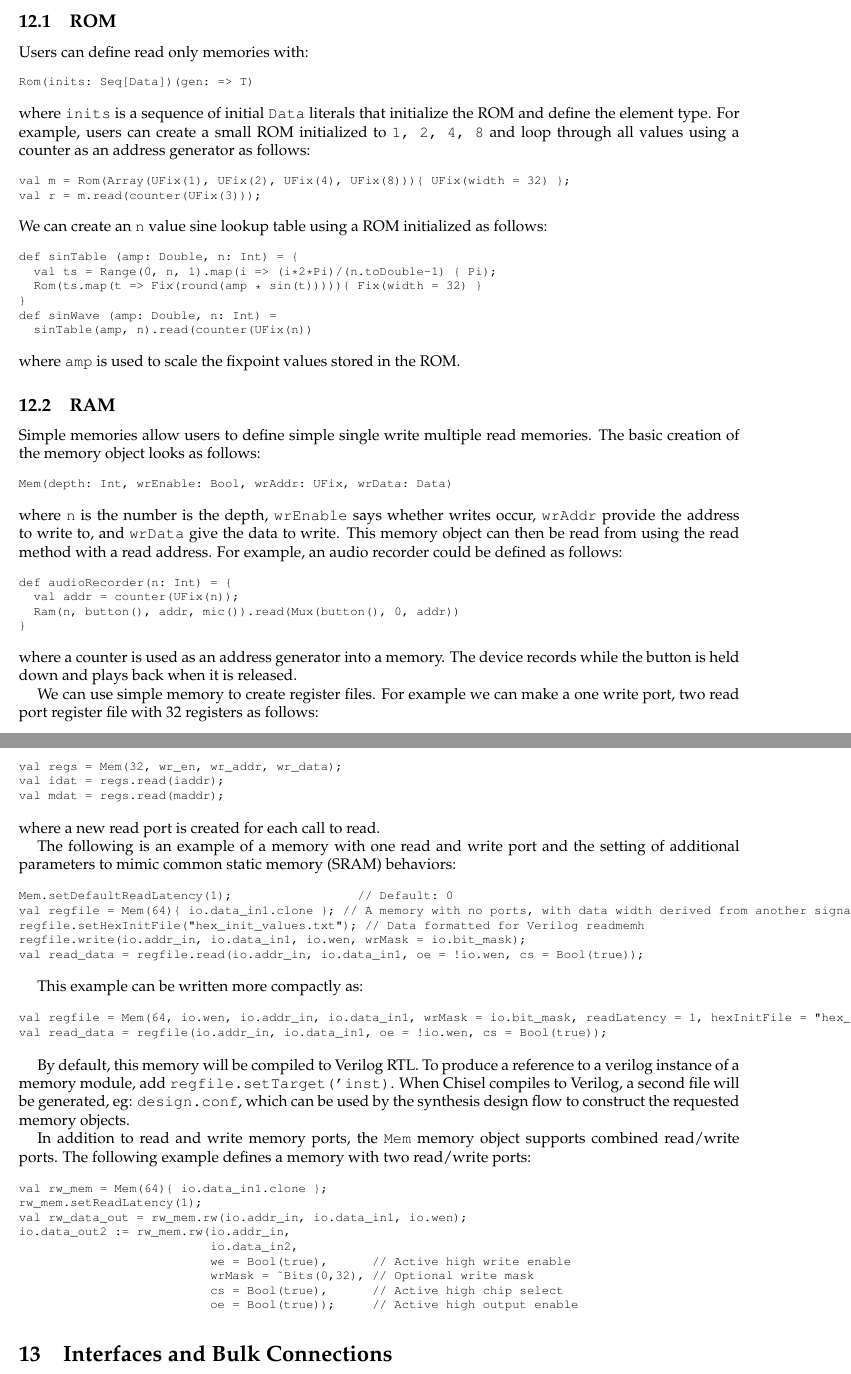
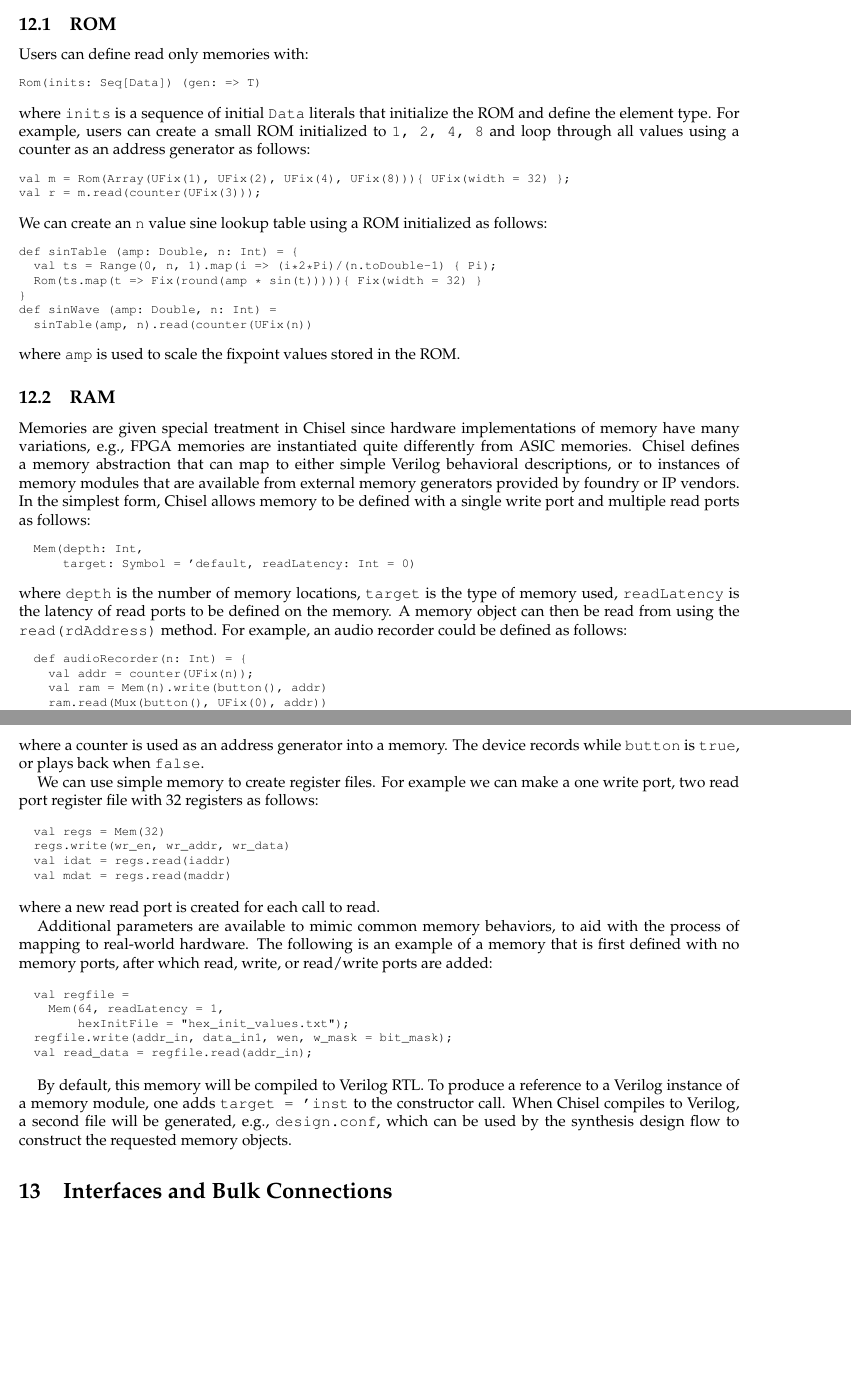
Before and after one commit to cenxim/chisel-doc, a LaTeX document (tutorial/tutorial.tex): two parts of pages 13 and 14 of 20, joined at a grey line, cut so that both start at the same text, the shorter picture padded with empty space. Compiled offline with pdfLaTeX.

Commit message:
bring tutorial up to date

```diff
--- a/tutorial/tutorial.tex
+++ b/tutorial/tutorial.tex
@@ -1183,84 +1187,86 @@ where \verb+amp+ is used to scale the fixpoint values stored in the ROM.
 
 \subsection{RAM}
 
-Simple memories allow users to define simple single write multiple
-read memories.  The basic creation of the memory object looks as follows:
-
-\begin{example}
-Mem(depth: Int, wrEnable: Bool, wrAddr: UFix, wrData: Data)
-\end{example}
-
-\noindent
-where \verb+n+ is the number is the depth, \verb+wrEnable+ says
-whether writes occur, \verb+wrAddr+ provide the address to write to,
-and \verb+wrData+ give the data to write.  This memory object can then be
-read from using the read method with a read address.  For
-example, an audio recorder could be defined as follows:
+
+Memories are given special treatment in Chisel since hardware
+implementations of memory have many variations, e.g., FPGA memories
+are instantiated quite differently from ASIC memories.  Chisel defines
+a memory abstraction that can map to either simple Verilog behavioral
+descriptions, or to instances of memory modules that are available
+from external memory generators provided by foundry or IP vendors.  In
+the simplest form, Chisel allows memory to be defined with a single
+write port and multiple read ports as follows:
+
+\begin{example}
+  Mem(depth: Int,
+      target: Symbol = 'default, readLatency: Int = 0)
+\end{example}
+
+\noindent
+where \verb+depth+ is the number of memory locations, \verb+target+ is the
+type of memory used, \verb+readLatency+ is the latency of read ports to be
+defined on the memory.
+A memory object can then
+be read from using the \verb+read(rdAddress)+ method.  For example, an
+audio recorder could be defined as follows:
 
 \begin{example}
   def audioRecorder(n: Int) = {
     val addr = counter(UFix(n));
-  Ram(n, button(), addr, mic()).read(Mux(button(), 0, addr))
+    val ram = Mem(n).write(button(), addr)
+    ram.read(Mux(button(), UFix(0), addr))
   }
 \end{example}
 
 \noindent
 where a counter is used as an address generator into a memory.
-The device records while the button is held down and plays back when it is released.
+The device records while \verb+button+ is \verb+true+, or plays back when \verb+false+.
 
 We can use simple memory to create register files.
 For example we can make a one write port, two read port register file with 32 registers as follows:
 
 \begin{example}
-val regs = Mem(32, wr_en, wr_addr, wr_data);
-val idat = regs.read(iaddr);
-val mdat = regs.read(maddr);
+  val regs = Mem(32)
+  regs.write(wr_en, wr_addr, wr_data)
+  val idat = regs.read(iaddr)
+  val mdat = regs.read(maddr)
 \end{example}
 
 \noindent
 where a new read port is created for each call to read.
 
-The following is an example of a memory with
-one read and write port and the setting of additional parameters to
-mimic common static memory (SRAM) behaviors:
-
-%% TODO: CHANGE TO CURRIED TYPE
-\begin{example}
-Mem.setDefaultReadLatency(1);                 // Default: 0
-val regfile = Mem(64){ io.data_in1.clone }; // A memory with no ports, with data width derived from another signal.
-regfile.setHexInitFile("hex_init_values.txt"); // Data formatted for Verilog readmemh
-regfile.write(io.addr_in, io.data_in1, io.wen, wrMask = io.bit_mask);
-val read_data = regfile.read(io.addr_in, io.data_in1, oe = !io.wen, cs = Bool(true));
-\end{example}
-
-This example can be written more compactly as:
-
-\begin{example}
-val regfile = Mem(64, io.wen, io.addr_in, io.data_in1, wrMask = io.bit_mask, readLatency = 1, hexInitFile = "hex_init_values.txt");
-val read_data = regfile(io.addr_in, io.data_in1, oe = !io.wen, cs = Bool(true));
-\end{example}
-
+Additional parameters are available to mimic common memory behaviors,
+to aid with the process of mapping to real-world hardware.  The
+following is an example of a memory that is first defined with no
+memory ports, after which read, write, or read/write ports are added:
+
+\begin{example}
+  val regfile =
+    Mem(64, readLatency = 1,
+        hexInitFile = "hex_init_values.txt");
+  regfile.write(addr_in, data_in1, wen, w_mask = bit_mask);
+  val read_data = regfile.read(addr_in);
+\end{example}
+
+%                 // Default: 0 (Combinational)
+%           // A memory with no ports, with data width derived from
+%           another signal.
+%  // Data formatted for Verilog readmemh
+
+% This example can be written more compactly as:
+%
+% \begin{example}
+% val regfile = Mem(64, io.wen, io.addr_in, io.data_in1, w_mask = io.bit_mask,
+%  readLatency = 1, hexInitFile = "hex_init_values.txt");
+% val read_data = regfile(io.addr_in, io.data_in1, oe = !io.wen, cs = Bool(true));
+% \end{example}
+%
 By default, this memory will be compiled to Verilog RTL.  To produce a
-reference to a verilog instance of a memory module, add
-\verb+regfile.setTarget('inst)+.  When Chisel compiles to Verilog, a
-second file will be generated, eg: \verb+design.conf+, which can be
-used by the synthesis design flow to construct the requested memory objects.
-
-In addition to read and write memory ports, the \verb+Mem+ memory object supports
-combined read/write ports.  The following example defines a memory with two read/write
-ports:
-
-\begin{example}
-val rw_mem = Mem(64){ io.data_in1.clone };
-rw_mem.setReadLatency(1);
-val rw_data_out = rw_mem.rw(io.addr_in, io.data_in1, io.wen);
-io.data_out2 := rw_mem.rw(io.addr_in,
-                          io.data_in2,
-                          we = Bool(true),      // Active high write enable
-                          wrMask = ~Bits(0,32), // Optional write mask
-                          cs = Bool(true),      // Active high chip select
-                          oe = Bool(true));     // Active high output enable
-\end{example}
+reference to a Verilog instance of a memory module, one adds
+\verb+target = 'inst+ to the constructor call.  When Chisel compiles
+to Verilog, a second file will be generated, e.g., \verb+design.conf+,
+which can be used by the synthesis design flow to construct the
+requested memory objects.
 
 \section{Interfaces and Bulk Connections}
 \label{sec:interfaces}
```
Also changed, not shown: tutorial/figs/condupdates.pdf, tutorial/tutorial.tex (157 more changed lines), 1 other file. Lines whose indentation alone changed are shown as unchanged.
